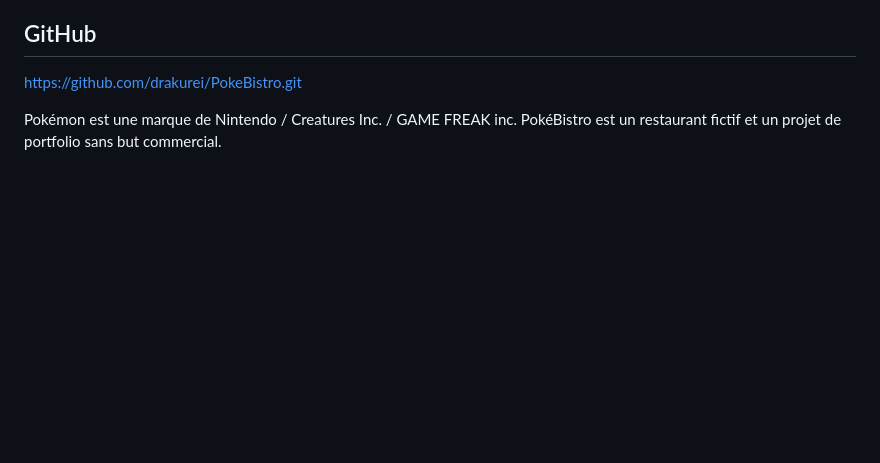
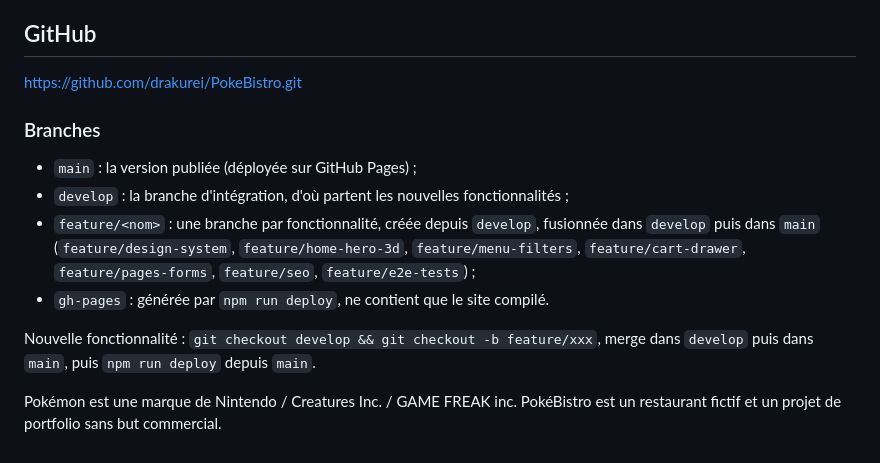
Before and after one commit to drakurei/PokeBistro, a Markdown page: README.md, the part around the change. Drawn GitHub-style; blank space fills up the shorter version.

Commit message:
docs: describe the branch model

```diff
--- a/README.md
+++ b/README.md
@@ -217,4 +217,13 @@ Le site n'est jamais enfermé dans GitHub Pages : la base est une variable d'env
 
 https://github.com/drakurei/PokeBistro.git
 
+### Branches
+
+- `main` : la version publiée (déployée sur GitHub Pages) ;
+- `develop` : la branche d'intégration, d'où partent les nouvelles fonctionnalités ;
+- `feature/<nom>` : une branche par fonctionnalité, créée depuis `develop`, fusionnée dans `develop` puis dans `main` (`feature/design-system`, `feature/home-hero-3d`, `feature/menu-filters`, `feature/cart-drawer`, `feature/pages-forms`, `feature/seo`, `feature/e2e-tests`) ;
+- `gh-pages` : générée par `npm run deploy`, ne contient que le site compilé.
+
+Nouvelle fonctionnalité : `git checkout develop && git checkout -b feature/xxx`, merge dans `develop` puis dans `main`, puis `npm run deploy` depuis `main`.
+
 Pokémon est une marque de Nintendo / Creatures Inc. / GAME FREAK inc. PokéBistro est un restaurant fictif et un projet de portfolio sans but commercial.
```
